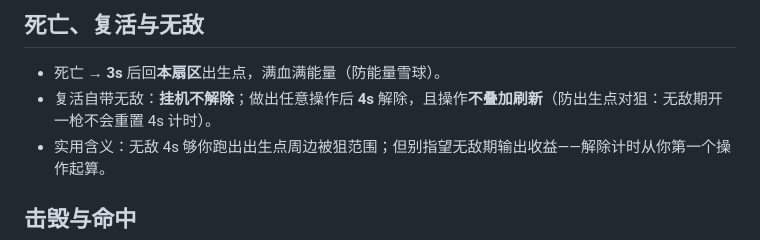
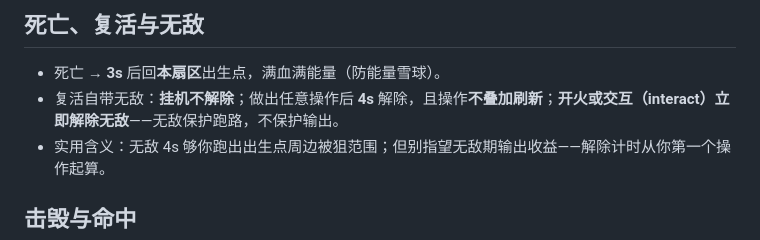
Before and after one commit to modenicheng/oh-my-bot, a Markdown page: docs/manual/game-rules.md, the part around the change. Rendered like a GitHub page.

Commit message:
docs: manual invuln rule sync (fire/interact breaks immediately)

```diff
--- a/docs/manual/game-rules.md
+++ b/docs/manual/game-rules.md
@@ -60,7 +60,7 @@ Uplink 是可反复争夺的得分设备，玩法循环：
 ## 死亡、复活与无敌
 
 - 死亡 → **3s** 后回**本扇区**出生点，满血满能量（防能量雪球）。
-- 复活自带无敌：**挂机不解除**；做出任意操作后 **4s** 解除，且操作**不叠加刷新**（防出生点对狙：无敌期开一枪不会重置 4s 计时）。
+- 复活自带无敌：**挂机不解除**；做出任意操作后 **4s** 解除，且操作**不叠加刷新**；**开火或交互（interact）立即解除无敌**——无敌保护跑路，不保护输出。
 - 实用含义：无敌 4s 够你跑出出生点周边被狙范围；但别指望无敌期输出收益——解除计时从你第一个操作起算。
 
 ## 击毁与命中
```
